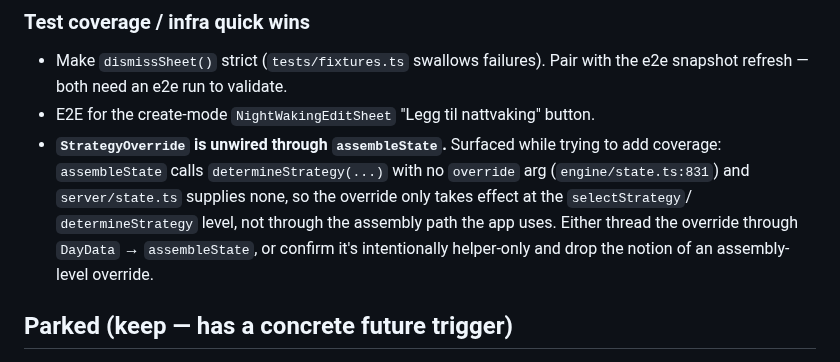
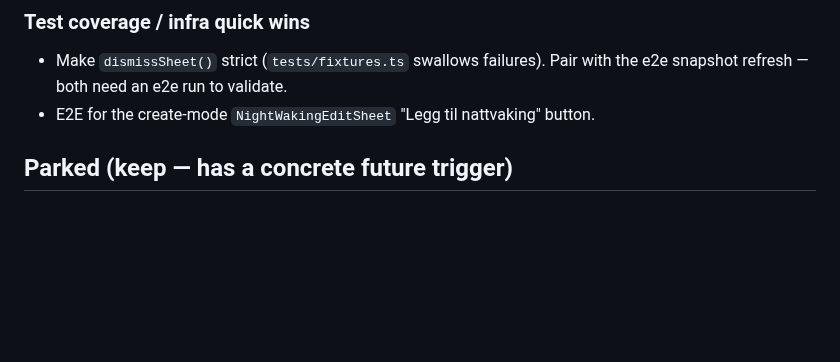
Before and after one commit to odinho/miniapps, a Markdown page: babysovelogg/docs/followups.md, the part around the change. Drawn GitHub-style; blank space fills up the shorter version.

```diff
--- a/babysovelogg/docs/followups.md
+++ b/babysovelogg/docs/followups.md
@@ -115,13 +115,6 @@ is for tracked product/engine/test work.
 - Make `dismissSheet()` strict (`tests/fixtures.ts` swallows failures). Pair
   with the e2e snapshot refresh — both need an e2e run to validate.
 - E2E for the create-mode `NightWakingEditSheet` "Legg til nattvaking" button.
-- **`StrategyOverride` is unwired through `assembleState`.** Surfaced while
-  trying to add coverage: `assembleState` calls `determineStrategy(...)` with
-  no `override` arg (`engine/state.ts:831`) and `server/state.ts` supplies
-  none, so the override only takes effect at the `selectStrategy`/
-  `determineStrategy` level, not through the assembly path the app uses. Either
-  thread the override through `DayData` → `assembleState`, or confirm it's
-  intentionally helper-only and drop the notion of an assembly-level override.
 
 ## Parked (keep — has a concrete future trigger)
 
```
Also changed, not shown: babysovelogg/README.md (+5 -4 lines).
